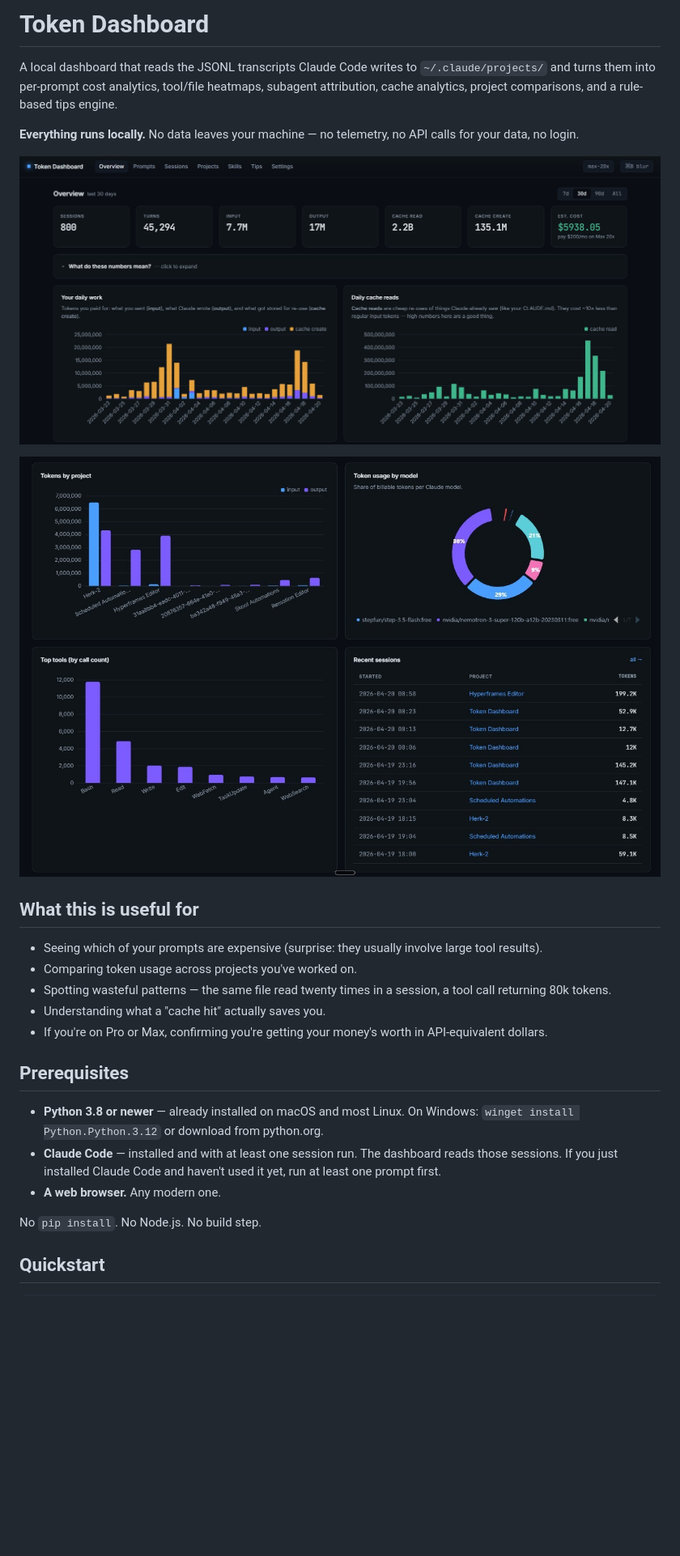
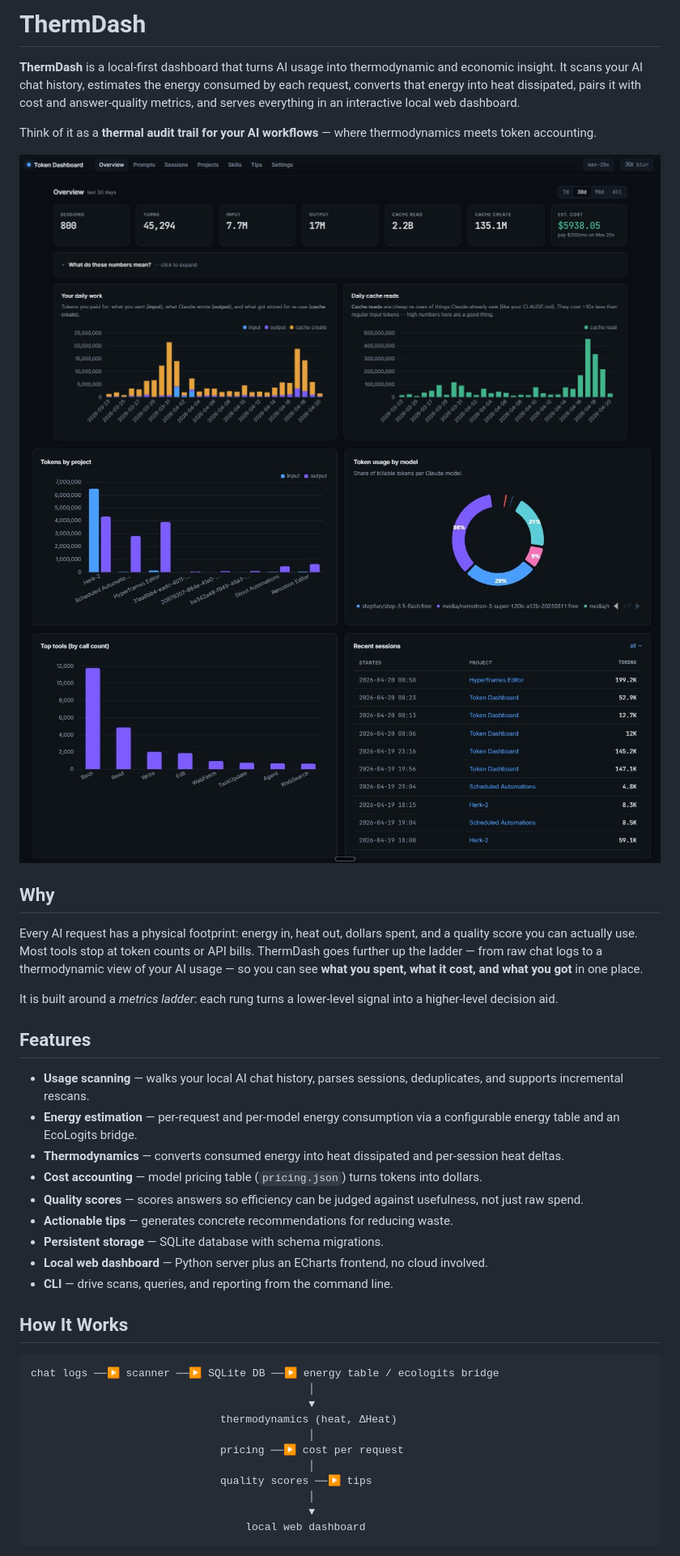
Before and after one commit to Centrale73/ThermDash, a Markdown page: README.md, the part around one of its changes. Shown at 81% size. Rendered like a GitHub page; blank space fills up the shorter version.

````diff
--- a/README.md
+++ b/README.md
@@ -1,27 +1,43 @@
-# Token Dashboard
+# ThermDash
 
-A local dashboard that reads the JSONL transcripts Claude Code writes to `~/.claude/projects/` and turns them into per-prompt cost analytics, tool/file heatmaps, subagent attribution, cache analytics, project comparisons, and a rule-based tips engine.
+**ThermDash** is a local-first dashboard that turns AI usage into thermodynamic and economic insight. It scans your AI chat history, estimates the energy consumed by each request, converts that energy into heat dissipated, pairs it with cost and answer-quality metrics, and serves everything in an interactive local web dashboard.
 
-**Everything runs locally.** No data leaves your machine — no telemetry, no API calls for your data, no login.
+Think of it as a **thermal audit trail for your AI workflows** — where thermodynamics meets token accounting.
 
-![Overview tab — totals and daily charts](docs/images/dashboard-overview-top.jpg)
+![Dashboard overview — top](docs/images/dashboard-overview-top.jpg)
+![Dashboard overview — bottom](docs/images/dashboard-overview-bottom.jpg)
 
-![Overview tab — per-project, per-model, top tools, recent sessions](docs/images/dashboard-overview-bottom.jpg)
+## Why
 
-## What this is useful for
+Every AI request has a physical footprint: energy in, heat out, dollars spent, and a quality score you can actually use. Most tools stop at token counts or API bills. ThermDash goes further up the ladder — from raw chat logs to a thermodynamic view of your AI usage — so you can see **what you spent, what it cost, and what you got** in one place.
 
-- Seeing which of your prompts are expensive (surprise: they usually involve large tool results).
-- Comparing token usage across projects you've worked on.
-- Spotting wasteful patterns — the same file read twenty times in a session, a tool call returning 80k tokens.
-- Understanding what a "cache hit" actually saves you.
-- If you're on Pro or Max, confirming you're getting your money's worth in API-equivalent dollars.
+It is built around a *metrics ladder*: each rung turns a lower-level signal into a higher-level decision aid.
 
-## Prerequisites
+## Features
 
-- **Python 3.8 or newer** — already installed on macOS and most Linux. On Windows: `winget install Python.Python.3.12` or download from python.org.
-- **Claude Code** — installed and with at least one session run. The dashboard reads those sessions. If you just installed Claude Code and haven't used it yet, run at least one prompt first.
-- **A web browser.** Any modern one.
+- **Usage scanning** — walks your local AI chat history, parses sessions, deduplicates, and supports incremental rescans.
+- **Energy estimation** — per-request and per-model energy consumption via a configurable energy table and an EcoLogits bridge.
+- **Thermodynamics** — converts consumed energy into heat dissipated and per-session heat deltas.
+- **Cost accounting** — model pricing table (`pricing.json`) turns tokens into dollars.
+- **Quality scores** — scores answers so efficiency can be judged against usefulness, not just raw spend.
+- **Actionable tips** — generates concrete recommendations for reducing waste.
+- **Persistent storage** — SQLite database with schema migrations.
+- **Local web dashboard** — Python server plus an ECharts frontend, no cloud involved.
+- **CLI** — drive scans, queries, and reporting from the command line.
 
-No `pip install`. No Node.js. No build step.
+## How It Works
 
-## Quickstart
+```
+chat logs ──▶ scanner ──▶ SQLite DB ──▶ energy table / ecologits bridge
+                                            │
+                                            ▼
+                              thermodynamics (heat, ΔHeat)
+                                            │
+                              pricing ──▶ cost per request
+                                            │
+                              quality scores ──▶ tips
+                                            │
+                                            ▼
+                                  local web dashboard
+```
+
````
Also changed, not shown: other parts of README.md (+72 -91 lines).
